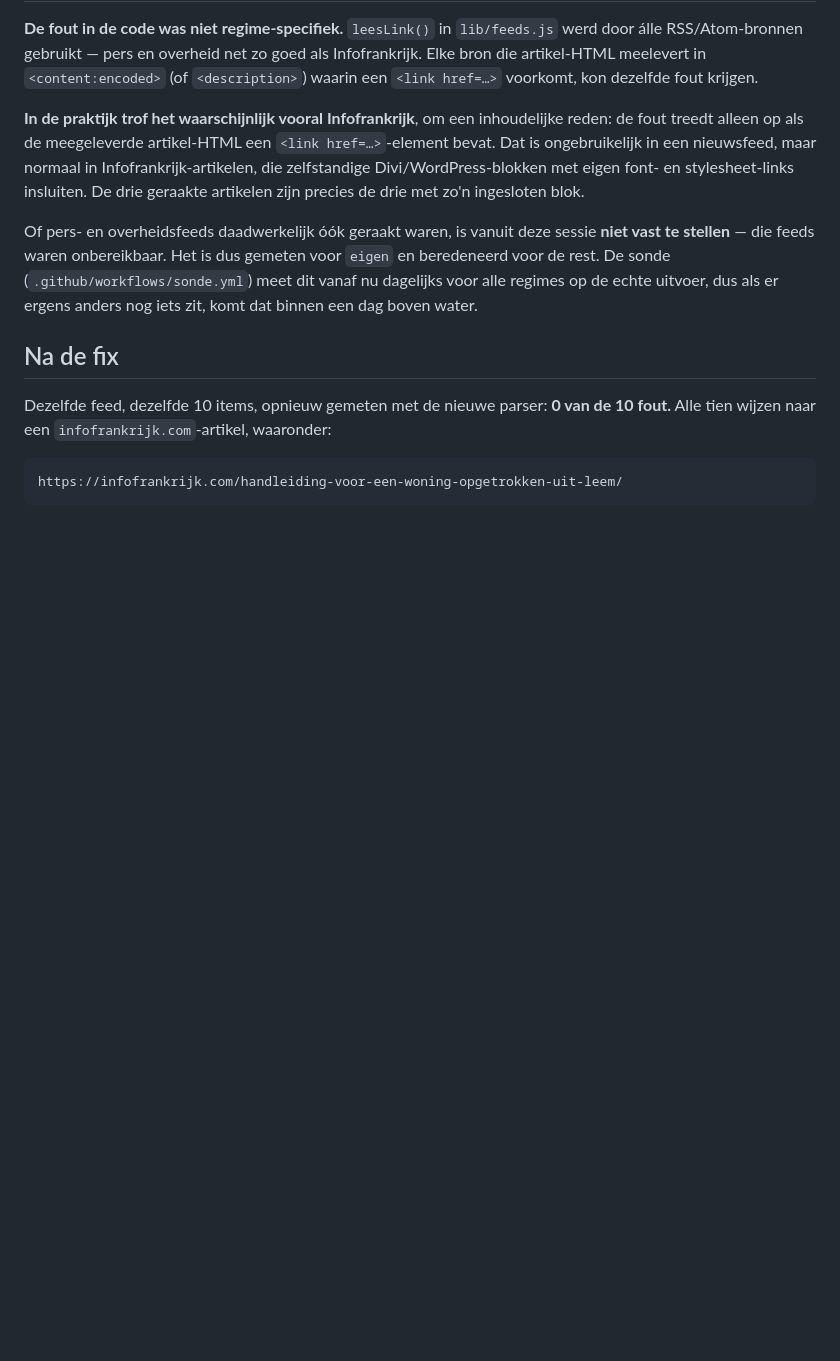
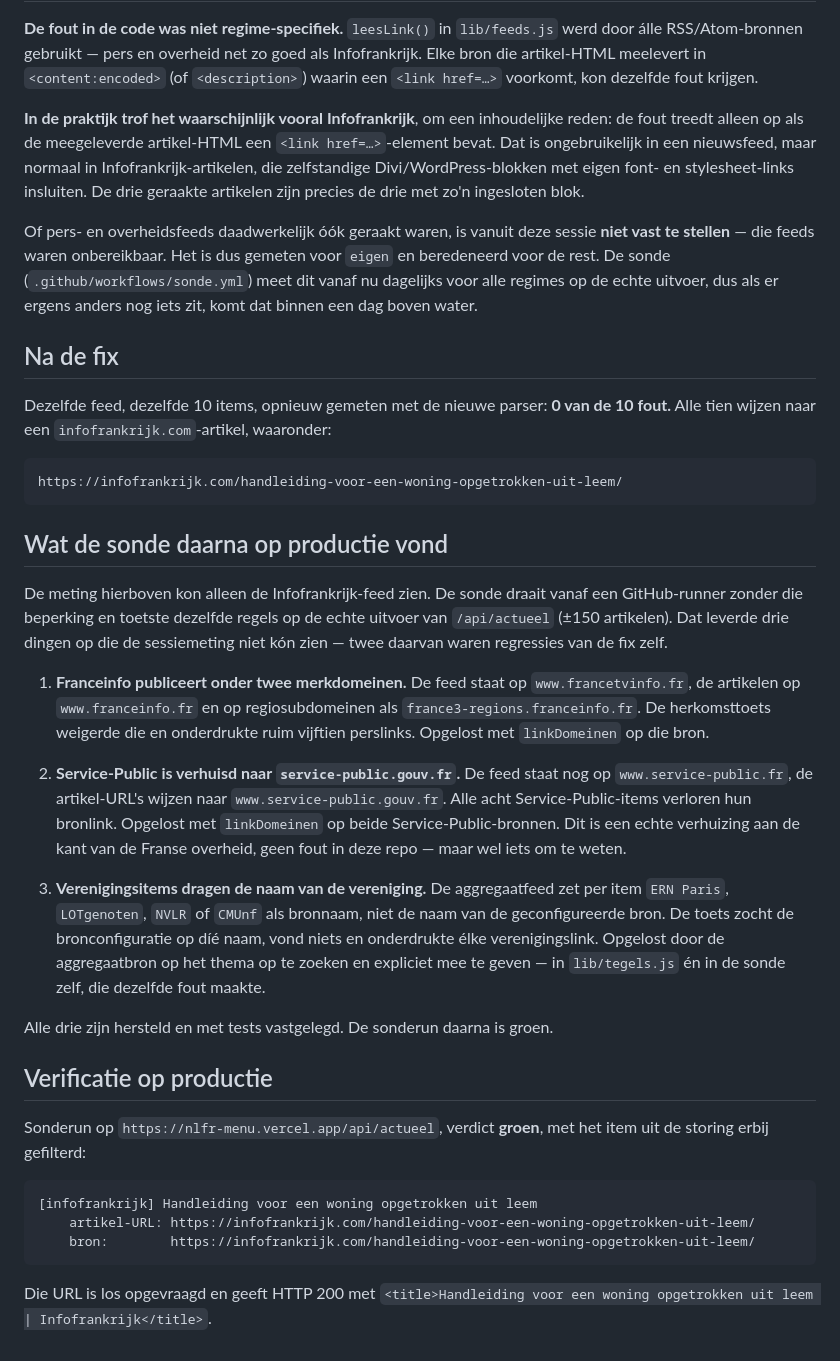
Before and after one commit to antonnoe/nlfr-menu, a Markdown page: docs/meting-bronlinks-2026-08-28.md, the part around the change. GitHub-like rendering; blank space fills up the shorter version.

```diff
--- a/docs/meting-bronlinks-2026-08-28.md
+++ b/docs/meting-bronlinks-2026-08-28.md
@@ -65,3 +65,44 @@ Dezelfde feed, dezelfde 10 items, opnieuw gemeten met de nieuwe parser:
 waaronder:
 
     https://infofrankrijk.com/handleiding-voor-een-woning-opgetrokken-uit-leem/
+
+## Wat de sonde daarna op productie vond
+
+De meting hierboven kon alleen de Infofrankrijk-feed zien. De sonde draait vanaf
+een GitHub-runner zonder die beperking en toetste dezelfde regels op de echte
+uitvoer van `/api/actueel` (±150 artikelen). Dat leverde drie dingen op die de
+sessiemeting niet kón zien — twee daarvan waren regressies van de fix zelf.
+
+1. **Franceinfo publiceert onder twee merkdomeinen.** De feed staat op
+   `www.francetvinfo.fr`, de artikelen op `www.franceinfo.fr` en op
+   regiosubdomeinen als `france3-regions.franceinfo.fr`. De herkomsttoets
+   weigerde die en onderdrukte ruim vijftien perslinks. Opgelost met
+   `linkDomeinen` op die bron.
+
+2. **Service-Public is verhuisd naar `service-public.gouv.fr`.** De feed staat
+   nog op `www.service-public.fr`, de artikel-URL's wijzen naar
+   `www.service-public.gouv.fr`. Alle acht Service-Public-items verloren hun
+   bronlink. Opgelost met `linkDomeinen` op beide Service-Public-bronnen. Dit is
+   een echte verhuizing aan de kant van de Franse overheid, geen fout in deze
+   repo — maar wel iets om te weten.
+
+3. **Verenigingsitems dragen de naam van de vereniging.** De aggregaatfeed zet
+   per item `ERN Paris`, `LOTgenoten`, `NVLR` of `CMUnf` als bronnaam, niet de
+   naam van de geconfigureerde bron. De toets zocht de bronconfiguratie op díé
+   naam, vond niets en onderdrukte élke verenigingslink. Opgelost door de
+   aggregaatbron op het thema op te zoeken en expliciet mee te geven — in
+   `lib/tegels.js` én in de sonde zelf, die dezelfde fout maakte.
+
+Alle drie zijn hersteld en met tests vastgelegd. De sonderun daarna is groen.
+
+## Verificatie op productie
+
+Sonderun op `https://nlfr-menu.vercel.app/api/actueel`, verdict **groen**, met
+het item uit de storing erbij gefilterd:
+
+    [infofrankrijk] Handleiding voor een woning opgetrokken uit leem
+        artikel-URL: https://infofrankrijk.com/handleiding-voor-een-woning-opgetrokken-uit-leem/
+        bron:        https://infofrankrijk.com/handleiding-voor-een-woning-opgetrokken-uit-leem/
+
+Die URL is los opgevraagd en geeft HTTP 200 met
+`<title>Handleiding voor een woning opgetrokken uit leem | Infofrankrijk</title>`.
```
Also changed, not shown: README.md (+77 -0 lines).
